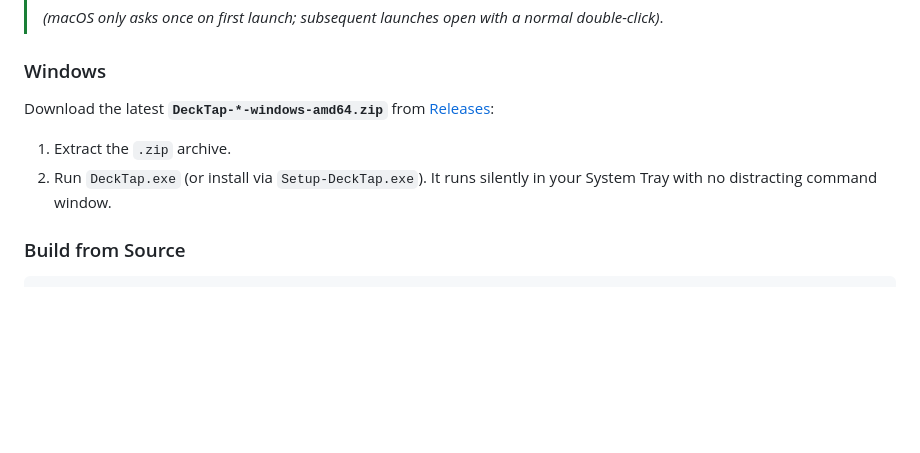
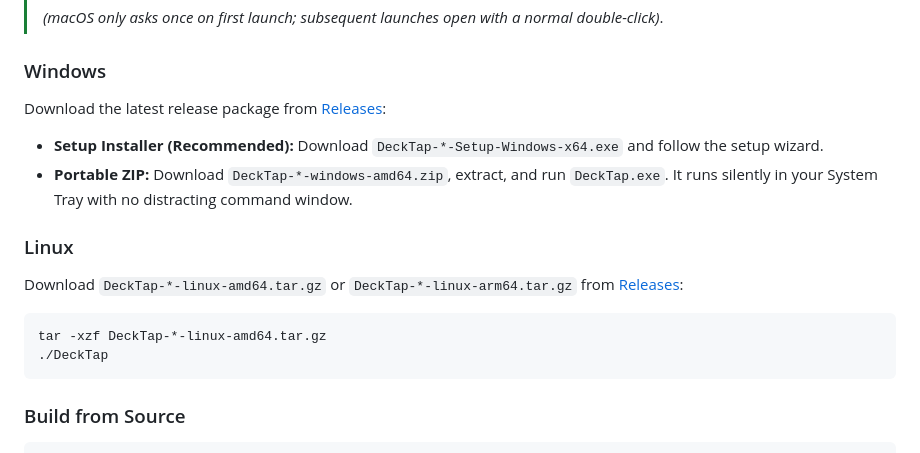
Before and after one commit to silva324/DeckTap, a Markdown page: README.md, the part around one of its changes. GitHub-like rendering; blank space fills up the shorter version.

````diff
--- a/README.md
+++ b/README.md
@@ -121,9 +87,18 @@ Download the latest **Universal `.dmg`** from [Releases](https://github.com/silv
 > *(macOS only asks once on first launch; subsequent launches open with a normal double-click)*.
 
 ### Windows
-Download the latest **`DeckTap-*-windows-amd64.zip`** from [Releases](https://github.com/silva324/DeckTap/releases):
-1. Extract the `.zip` archive.
-2. Run `DeckTap.exe` (or install via `Setup-DeckTap.exe`). It runs silently in your System Tray with no distracting command window.
+
+Download the latest release package from [Releases](https://github.com/silva324/DeckTap/releases):
+- **Setup Installer (Recommended):** Download `DeckTap-*-Setup-Windows-x64.exe` and follow the setup wizard.
+- **Portable ZIP:** Download `DeckTap-*-windows-amd64.zip`, extract, and run `DeckTap.exe`. It runs silently in your System Tray with no distracting command window.
+
+### Linux
+
+Download `DeckTap-*-linux-amd64.tar.gz` or `DeckTap-*-linux-arm64.tar.gz` from [Releases](https://github.com/silva324/DeckTap/releases):
+```bash
+tar -xzf DeckTap-*-linux-amd64.tar.gz
+./DeckTap
+```
 
 ### Build from Source
 ```bash
````
Also changed, not shown: other parts of README.md (+30 -64 lines), ROADMAP.md (+9 -7 lines), docs/architecture.md (+47 -11 lines).
